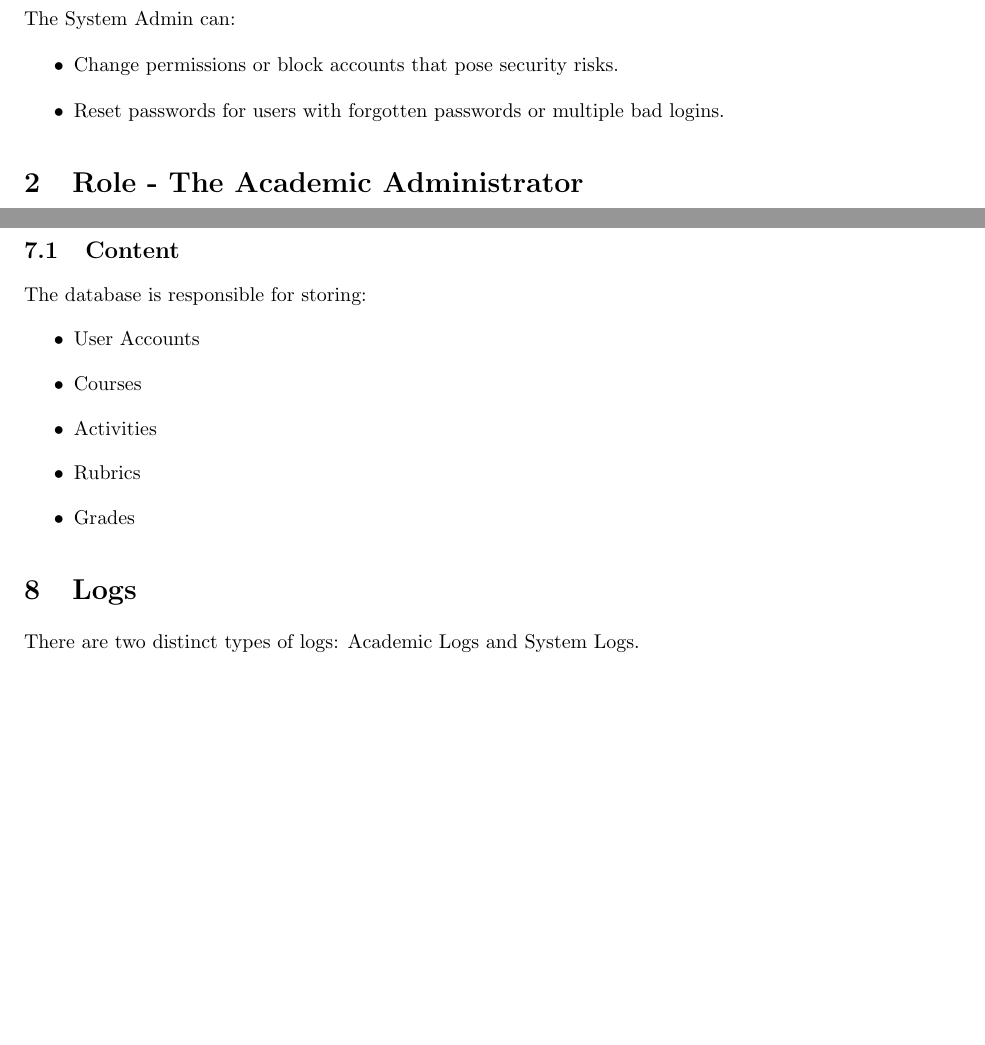
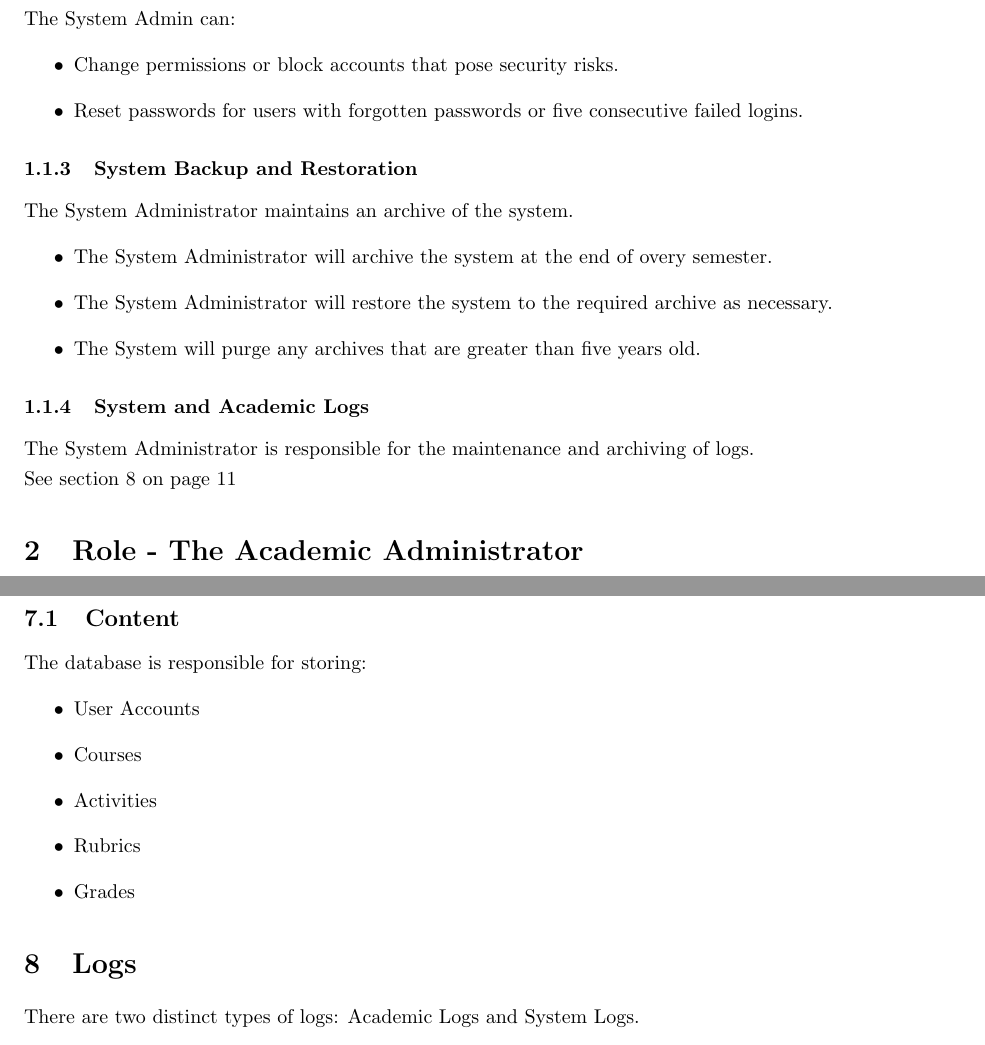
Before and after one commit to Donnervoegel/java, a LaTeX document (docs/projectSpecs.tex): two parts of pages 7 and 11 of 18, joined at a grey line, cut so that both start at the same text, the shorter picture padded with empty space. Compiled offline with pdfLaTeX.

Commit message:
Edited System Admin section
Corrected the login requirement, added system backup and restoration,
and added reference to logs

```diff
--- a/docs/projectSpecs.tex
+++ b/docs/projectSpecs.tex
@@ -54,8 +54,21 @@ The following fields are necessary:
 The System Admin can:
 \begin{itemize}
   \item Change permissions or block accounts that pose security risks.
-  \item Reset passwords for users with forgotten passwords or multiple bad logins.
+  \item Reset passwords for users with forgotten passwords or five consecutive failed logins.
 \end{itemize}
+\subsubsection{System Backup and Restoration}
+The System Administrator maintains an archive of the system.
+\begin{itemize}
+  \item The System Administrator will archive the system at the end of overy semester.
+  \item The System Administrator will restore the system to the required archive as necessary.
+  \item The System will purge any archives that are greater than five years old.
+\end{itemize}
+\subsubsection{System and Academic Logs}
+The System Administrator is responsible for the maintenance and archiving of logs. \\
+See section \ref{logs} on page \pageref{logs}
+
+
+%-----THIS NEEDS TO BE EDITED!!!----%
 
 \section{Role - The Academic Administrator \label{AcAdmin}}
 \subsection{Privileges}
@@ -187,7 +200,7 @@ The database is responsible for storing:
 \item Grades
 \end{itemize}
 
-\section{Logs}
+\section{Logs \label{logs}}
 There are two distinct types of logs: Academic Logs and System Logs.
 \subsection{Academic Logs}
 The academic log contains all records of additions and changes to the academic records.
```
